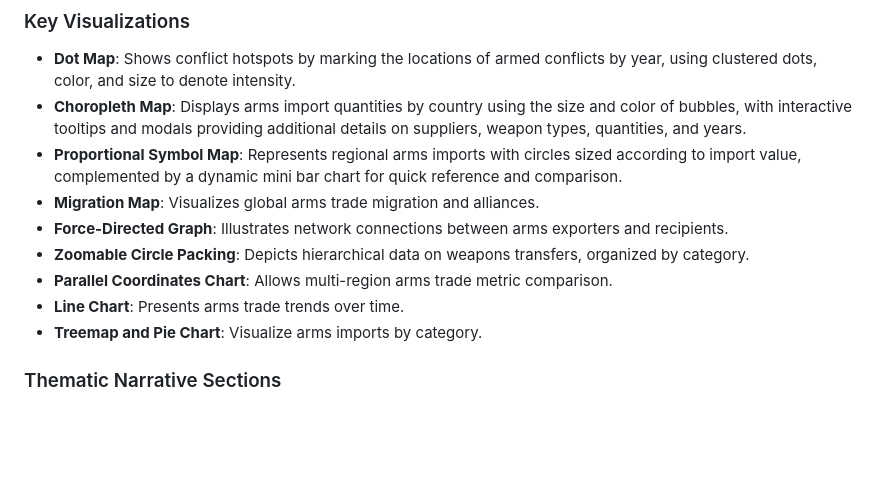
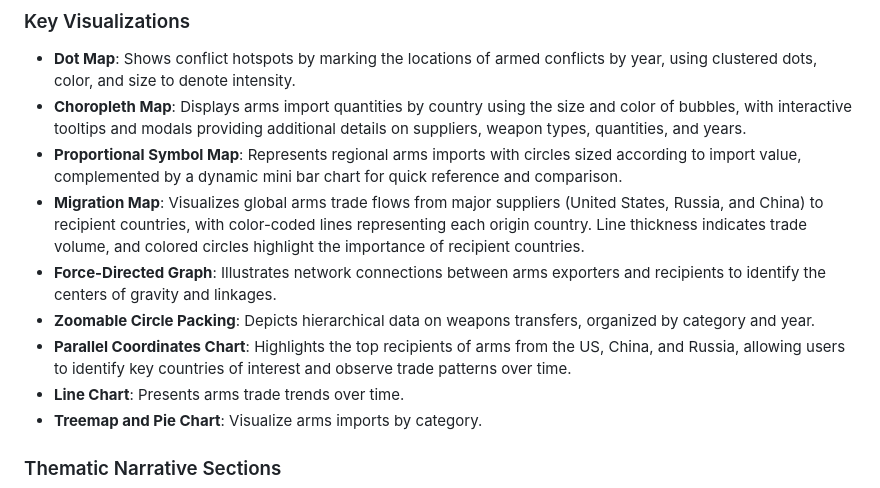
Before and after one commit to nguyenlamvu88/dsci_554_arms_sales_project, a Markdown page: README.md, the part around the change. Drawn GitHub-style; blank space fills up the shorter version.

```diff
--- a/README.md
+++ b/README.md
@@ -112,10 +112,10 @@ All data originates from [Stockholm International Peace Research Institute](http
 - **Dot Map**: Shows conflict hotspots by marking the locations of armed conflicts by year, using clustered dots, color, and size to denote intensity.
 - **Choropleth Map**: Displays arms import quantities by country using the size and color of bubbles, with interactive tooltips and modals providing additional details on suppliers, weapon types, quantities, and years.
 - **Proportional Symbol Map**: Represents regional arms imports with circles sized according to import value, complemented by a dynamic mini bar chart for quick reference and comparison.
-- **Migration Map**: Visualizes global arms trade migration and alliances.
-- **Force-Directed Graph**: Illustrates network connections between arms exporters and recipients.
-- **Zoomable Circle Packing**: Depicts hierarchical data on weapons transfers, organized by category.
-- **Parallel Coordinates Chart**: Allows multi-region arms trade metric comparison.
+- **Migration Map**: Visualizes global arms trade flows from major suppliers (United States, Russia, and China) to recipient countries, with color-coded lines representing each origin country. Line thickness indicates trade volume, and colored circles highlight the importance of recipient countries.
+- **Force-Directed Graph**: Illustrates network connections between arms exporters and recipients to identify the centers of gravity and linkages.
+- **Zoomable Circle Packing**: Depicts hierarchical data on weapons transfers, organized by category and year.
+- **Parallel Coordinates Chart**: Highlights the top recipients of arms from the US, China, and Russia, allowing users to identify key countries of interest and observe trade patterns over time.
 - **Line Chart**: Presents arms trade trends over time.
 - **Treemap and Pie Chart**: Visualize arms imports by category.
 
```
